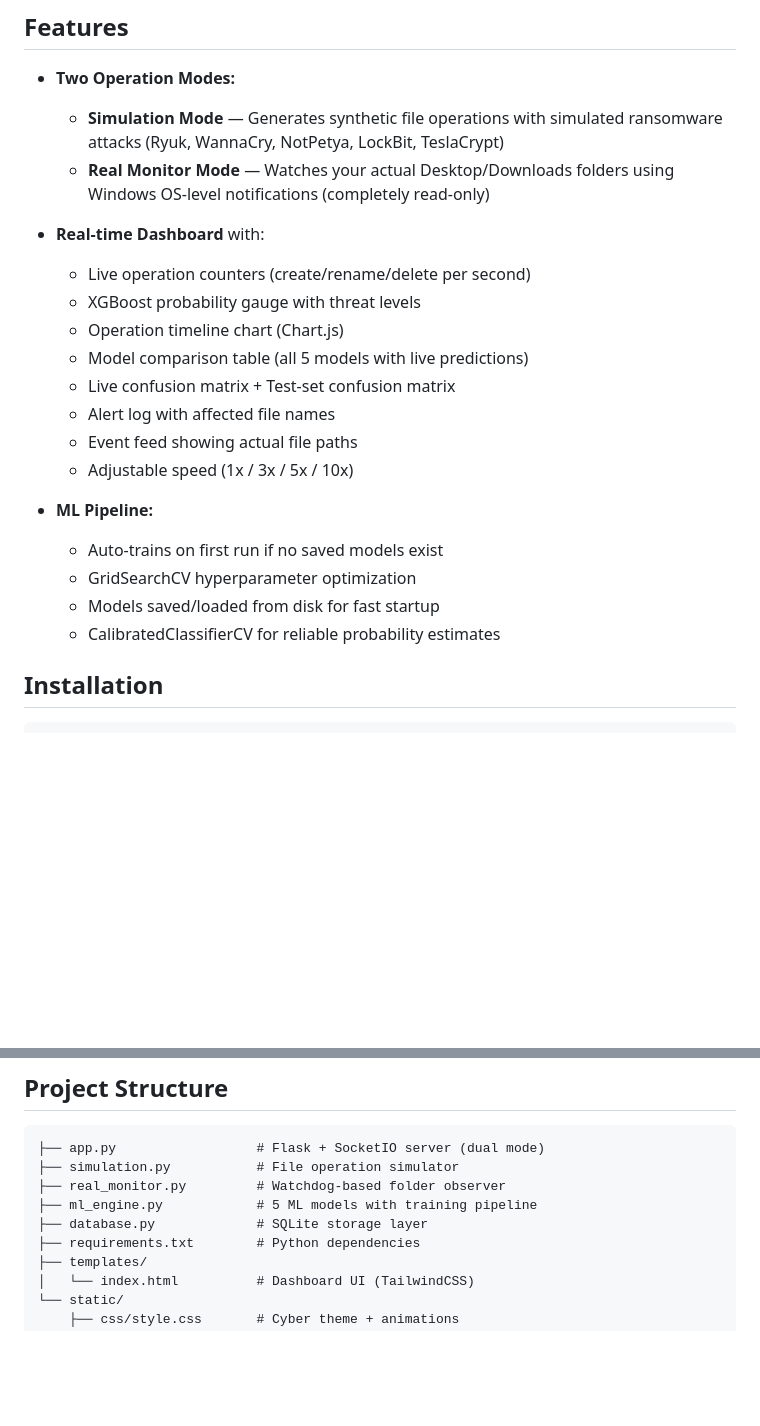
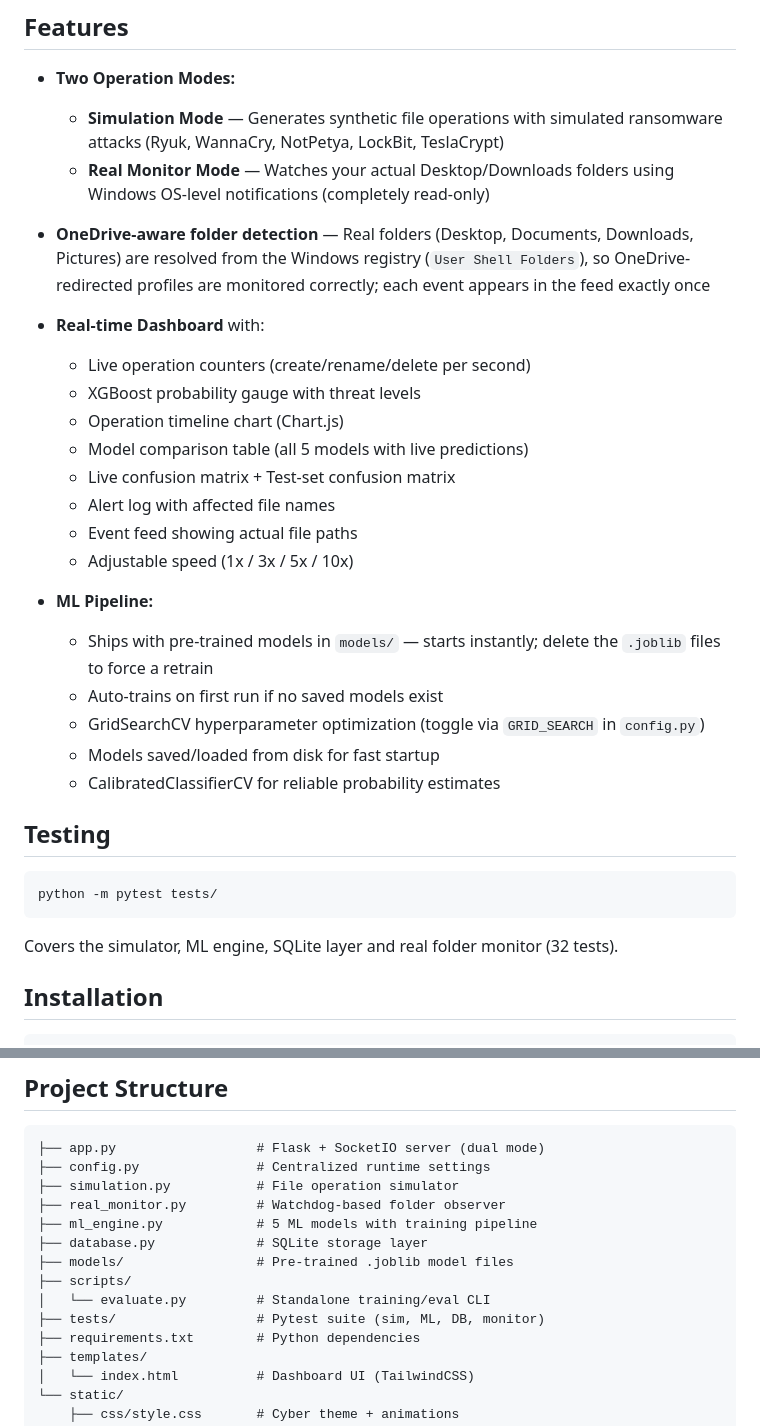
Before and after one commit to methila-2056/Ransomware-Detection-Server-Side-File-Logs-ML-Models, a Markdown page: README.md, 2 parts joined by grey strips. Drawn GitHub-style; blank space fills up the shorter version.

Commit message:
docs(readme): document registry folder detection, shipped models, testing
Adds OneDrive-aware folder resolution to features, notes instant startup from committed models and the GRID_SEARCH toggle, adds a Testing section and expands the project-structure tree (config.py, models/, scripts/, tests/).

````diff
--- a/README.md
+++ b/README.md
@@ -34,6 +34,8 @@ Five ML models classify each window as benign or attack:
   - **Simulation Mode** — Generates synthetic file operations with simulated ransomware attacks (Ryuk, WannaCry, NotPetya, LockBit, TeslaCrypt)
   - **Real Monitor Mode** — Watches your actual Desktop/Downloads folders using Windows OS-level notifications (completely read-only)
 
+- **OneDrive-aware folder detection** — Real folders (Desktop, Documents, Downloads, Pictures) are resolved from the Windows registry (`User Shell Folders`), so OneDrive-redirected profiles are monitored correctly; each event appears in the feed exactly once
+
 - **Real-time Dashboard** with:
   - Live operation counters (create/rename/delete per second)
   - XGBoost probability gauge with threat levels
@@ -45,10 +47,19 @@ Five ML models classify each window as benign or attack:
   - Adjustable speed (1x / 3x / 5x / 10x)
 
 - **ML Pipeline:**
+  - Ships with pre-trained models in `models/` — starts instantly; delete the `.joblib` files to force a retrain
   - Auto-trains on first run if no saved models exist
-  - GridSearchCV hyperparameter optimization
+  - GridSearchCV hyperparameter optimization (toggle via `GRID_SEARCH` in `config.py`)
   - Models saved/loaded from disk for fast startup
   - CalibratedClassifierCV for reliable probability estimates
+
+## Testing
+
+```bash
+python -m pytest tests/
+```
+
+Covers the simulator, ML engine, SQLite layer and real folder monitor (32 tests).
 
 ## Installation
 
@@ -70,10 +81,15 @@ Open **http://localhost:5000** in your browser.
 
 ```
 ├── app.py                  # Flask + SocketIO server (dual mode)
+├── config.py               # Centralized runtime settings
 ├── simulation.py           # File operation simulator
 ├── real_monitor.py         # Watchdog-based folder observer
 ├── ml_engine.py            # 5 ML models with training pipeline
 ├── database.py             # SQLite storage layer
+├── models/                 # Pre-trained .joblib model files
+├── scripts/
+│   └── evaluate.py         # Standalone training/eval CLI
+├── tests/                  # Pytest suite (sim, ML, DB, monitor)
 ├── requirements.txt        # Python dependencies
 ├── templates/
 │   └── index.html          # Dashboard UI (TailwindCSS)
````
